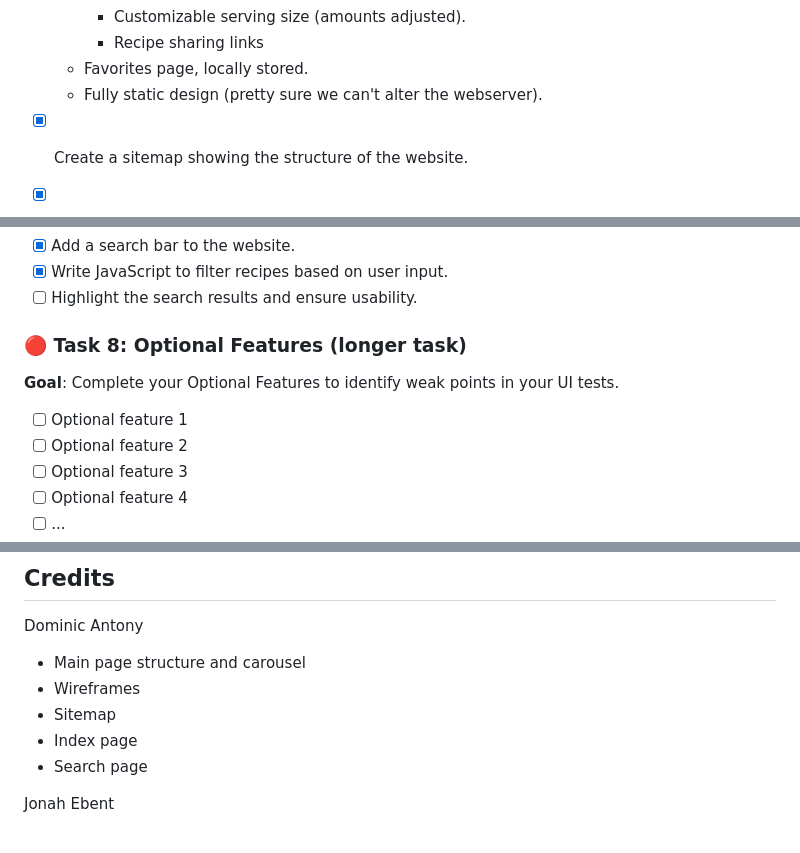
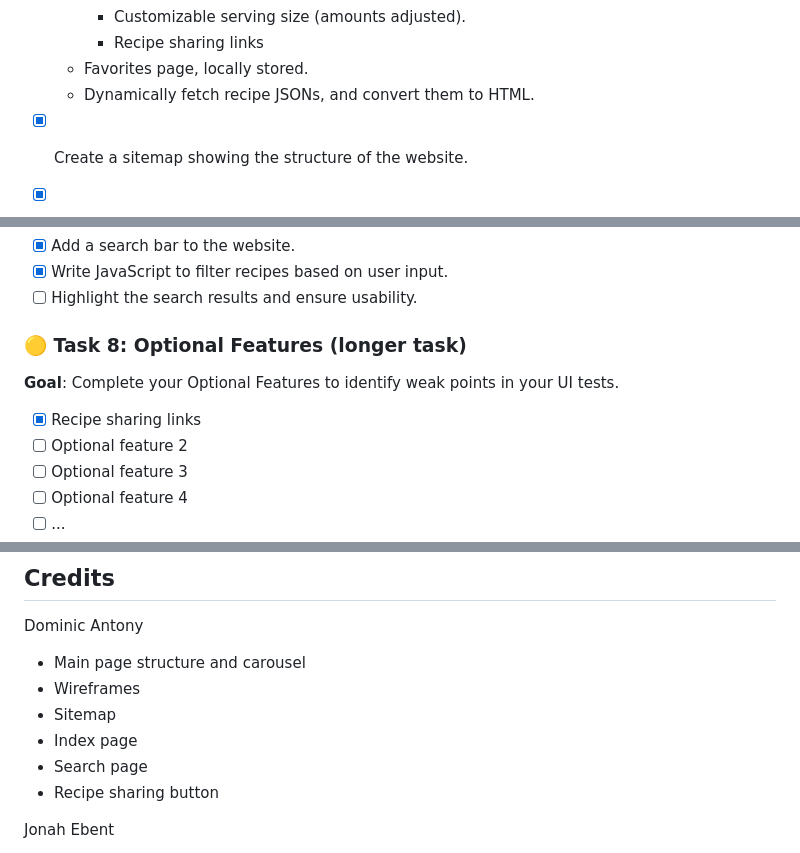
Before and after one commit to ah-OOG-ah/CookingForClankers, a Markdown page: README.md, 3 parts joined by grey strips. Drawn GitHub-style.

```diff
--- a/README.md
+++ b/README.md
@@ -137,7 +137,7 @@ Total Points From Standard Requirements = 80
     - Customizable serving size (amounts adjusted).
     - Recipe sharing links
   - Favorites page, locally stored.
-  - Fully static design (pretty sure we can't alter the webserver).
+  - Dynamically fetch recipe JSONs, and convert them to HTML.
 
 - [x] Create a sitemap showing the structure of the website.
 - [x] Develop wireframes for each page, focusing on usability and layout.
@@ -196,12 +196,12 @@ Total Points From Standard Requirements = 80
 - [x] Write JavaScript to filter recipes based on user input.
 - [ ] Highlight the search results and ensure usability.
 
-### 🔴 Task 8: Optional Features (longer task)
+### 🟡 Task 8: Optional Features (longer task)
 
 **Goal**: Complete your Optional Features to identify weak points in your UI
 tests.
 
-- [ ] Optional feature 1
+- [x] Recipe sharing links
 - [ ] Optional feature 2
 - [ ] Optional feature 3
 - [ ] Optional feature 4
@@ -231,6 +231,7 @@ Dominic Antony
 - Sitemap
 - Index page
 - Search page
+- Recipe sharing button
 
 Jonah Ebent
 
```
